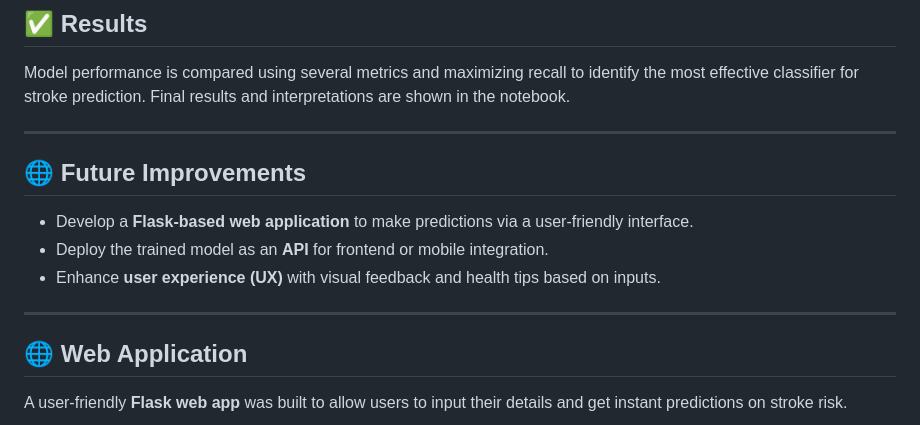
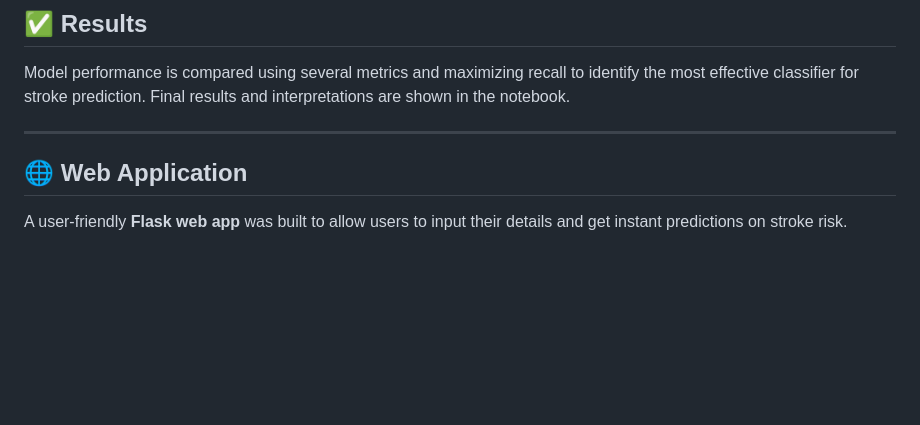
Before and after one commit to Gowthamipriya1307/Machine-Learning-Classification, a Markdown page: README.md, the part around the change. GitHub-like rendering; blank space fills up the shorter version.

```diff
--- a/README.md
+++ b/README.md
@@ -74,13 +74,6 @@ Model performance is compared using several metrics and maximizing recall to ide
 
 ---
 
-## 🌐 Future Improvements
-
-- Develop a **Flask-based web application** to make predictions via a user-friendly interface.
-- Deploy the trained model as an **API** for frontend or mobile integration.
-- Enhance **user experience (UX)** with visual feedback and health tips based on inputs.
-
----
 
 
 
```
